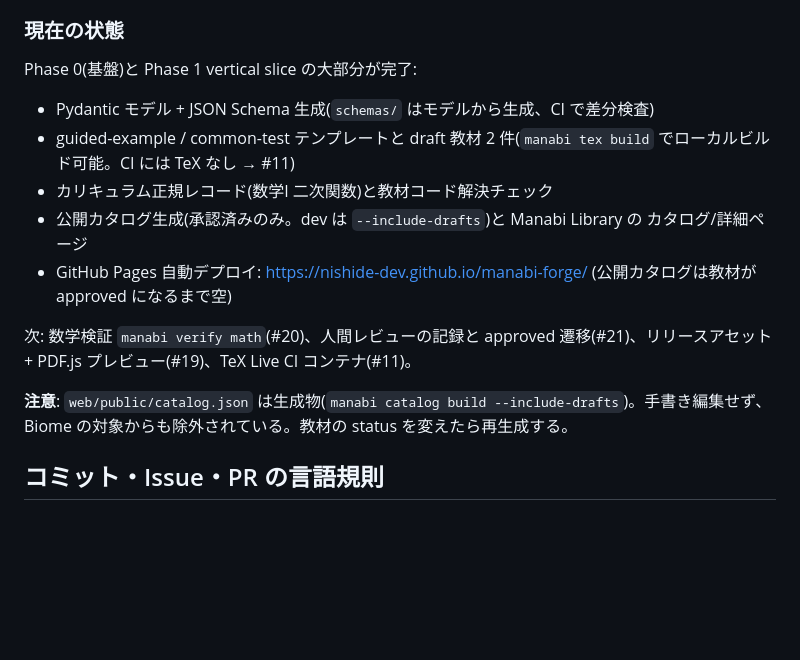
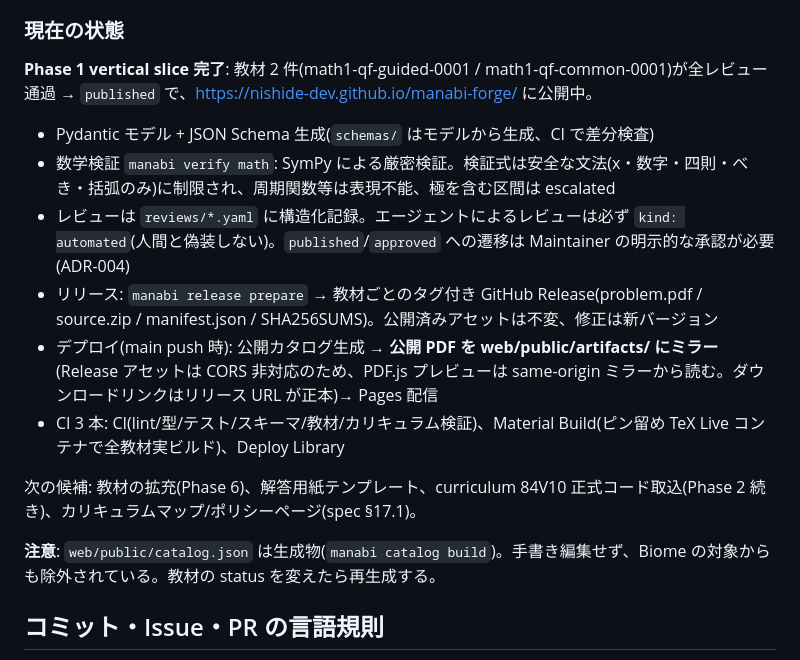
Before and after one commit to nishide-dev/manabi-forge, a Markdown page: CLAUDE.md, the part around the change. GitHub-like rendering; blank space fills up the shorter version.

Commit message:
docs: update CLAUDE.md for Phase 1 completion (#31)
教材 2 件の published 化・リリース・same-origin PDF ミラー・検証 CLI の
安全文法など、現在の到達点と次の候補を反映。

```diff
--- a/CLAUDE.md
+++ b/CLAUDE.md
@@ -16,17 +16,18 @@ This file provides guidance to Claude Code (claude.ai/code) when working with co
 
 ### 現在の状態
 
-Phase 0(基盤)と Phase 1 vertical slice の大部分が完了:
+**Phase 1 vertical slice 完了**: 教材 2 件(math1-qf-guided-0001 / math1-qf-common-0001)が全レビュー通過 → `published` で、https://nishide-dev.github.io/manabi-forge/ に公開中。
 
 - Pydantic モデル + JSON Schema 生成(`schemas/` はモデルから生成、CI で差分検査)
-- guided-example / common-test テンプレートと draft 教材 2 件(`manabi tex build` でローカルビルド可能。CI には TeX なし → #11)
-- カリキュラム正規レコード(数学I 二次関数)と教材コード解決チェック
-- 公開カタログ生成(承認済みのみ。dev は `--include-drafts`)と Manabi Library の カタログ/詳細ページ
-- GitHub Pages 自動デプロイ: https://nishide-dev.github.io/manabi-forge/ (公開カタログは教材が approved になるまで空)
+- 数学検証 `manabi verify math`: SymPy による厳密検証。検証式は安全な文法(x・数字・四則・べき・括弧のみ)に制限され、周期関数等は表現不能、極を含む区間は escalated
+- レビューは `reviews/*.yaml` に構造化記録。エージェントによるレビューは必ず `kind: automated`(人間と偽装しない)。`published`/`approved` への遷移は Maintainer の明示的な承認が必要(ADR-004)
+- リリース: `manabi release prepare` → 教材ごとのタグ付き GitHub Release(problem.pdf / source.zip / manifest.json / SHA256SUMS)。公開済みアセットは不変、修正は新バージョン
+- デプロイ(main push 時): 公開カタログ生成 → **公開 PDF を web/public/artifacts/ にミラー**(Release アセットは CORS 非対応のため、PDF.js プレビューは same-origin ミラーから読む。ダウンロードリンクはリリース URL が正本)→ Pages 配信
+- CI 3 本: CI(lint/型/テスト/スキーマ/教材/カリキュラム検証)、Material Build(ピン留め TeX Live コンテナで全教材実ビルド)、Deploy Library
 
-次: 数学検証 `manabi verify math`(#20)、人間レビューの記録と approved 遷移(#21)、リリースアセット + PDF.js プレビュー(#19)、TeX Live CI コンテナ(#11)。
+次の候補: 教材の拡充(Phase 6)、解答用紙テンプレート、curriculum 84V10 正式コード取込(Phase 2 続き)、カリキュラムマップ/ポリシーページ(spec §17.1)。
 
-**注意**: `web/public/catalog.json` は生成物(`manabi catalog build --include-drafts`)。手書き編集せず、Biome の対象からも除外されている。教材の status を変えたら再生成する。
+**注意**: `web/public/catalog.json` は生成物(`manabi catalog build`)。手書き編集せず、Biome の対象からも除外されている。教材の status を変えたら再生成する。
 
 ## コミット・Issue・PR の言語規則
 
```
